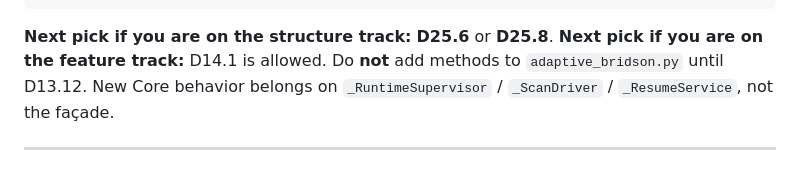
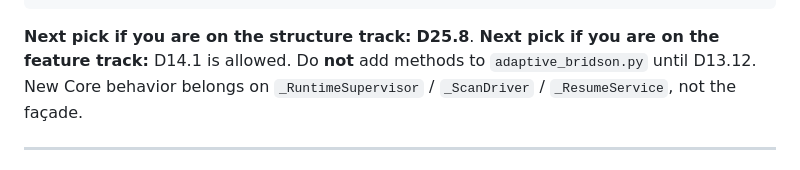
Before and after one commit to Pengxuan-Zhu-Phys/Jarvis-Books, a Markdown page: Jarvis-HEP V2/DESIGN_ARCHITECTURE_HARDENING_2.0.md, the part around the change. Drawn GitHub-style.

Commit message:
docs: mark D25.6 MCMC/Sampling public names done
Next structure pick is D25.8 runtime read model.

````diff
--- a/Jarvis-HEP V2/DESIGN_ARCHITECTURE_HARDENING_2.0.md
+++ b/Jarvis-HEP V2/DESIGN_ARCHITECTURE_HARDENING_2.0.md
@@ -366,7 +366,7 @@ D8 Agent                                  stays parked
 D25.9 CLI slice / D25.10 layout           last
 ```
 
-**Next pick if you are on the structure track:** **D25.6** or **D25.8**.
+**Next pick if you are on the structure track:** **D25.8**.
 **Next pick if you are on the feature track:** D14.1 is allowed. Do **not** add
 methods to `adaptive_bridson.py` until D13.12. New Core behavior belongs on
 `_RuntimeSupervisor` / `_ScanDriver` / `_ResumeService`, not the façade.
````
Also changed, not shown: Jarvis-HEP V2/V2_DISTRIBUTED_PLAN.md (+3 -3 lines).
